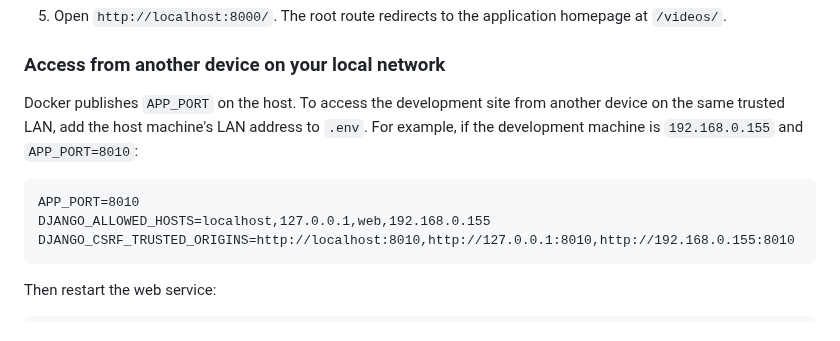
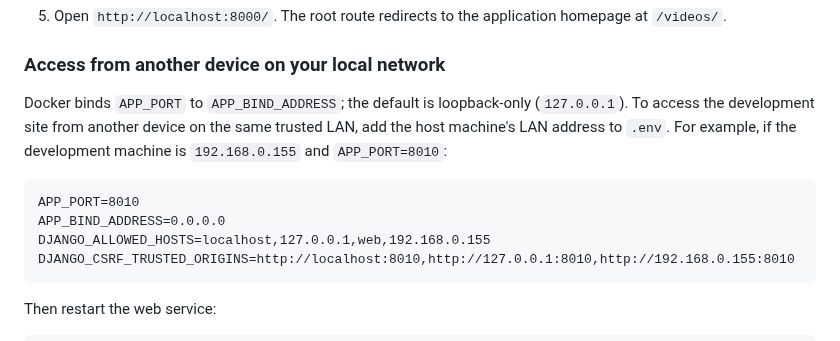
Before and after one commit to drakeg/ytclone, a Markdown page: README.md, the part around the change. Rendered like a GitHub page.

Commit message:
docs: require explicit LAN bind address

````diff
--- a/README.md
+++ b/README.md
@@ -99,10 +99,11 @@ Dependency updates should keep Docker, CI, requirements, and contributor documen
 
 ### Access from another device on your local network
 
-Docker publishes `APP_PORT` on the host. To access the development site from another device on the same trusted LAN, add the host machine's LAN address to `.env`. For example, if the development machine is `192.168.0.155` and `APP_PORT=8010`:
+Docker binds `APP_PORT` to `APP_BIND_ADDRESS`; the default is loopback-only (`127.0.0.1`). To access the development site from another device on the same trusted LAN, add the host machine's LAN address to `.env`. For example, if the development machine is `192.168.0.155` and `APP_PORT=8010`:
 
 ```text
 APP_PORT=8010
+APP_BIND_ADDRESS=0.0.0.0
 DJANGO_ALLOWED_HOSTS=localhost,127.0.0.1,web,192.168.0.155
 DJANGO_CSRF_TRUSTED_ORIGINS=http://localhost:8010,http://127.0.0.1:8010,http://192.168.0.155:8010
 ```
````
